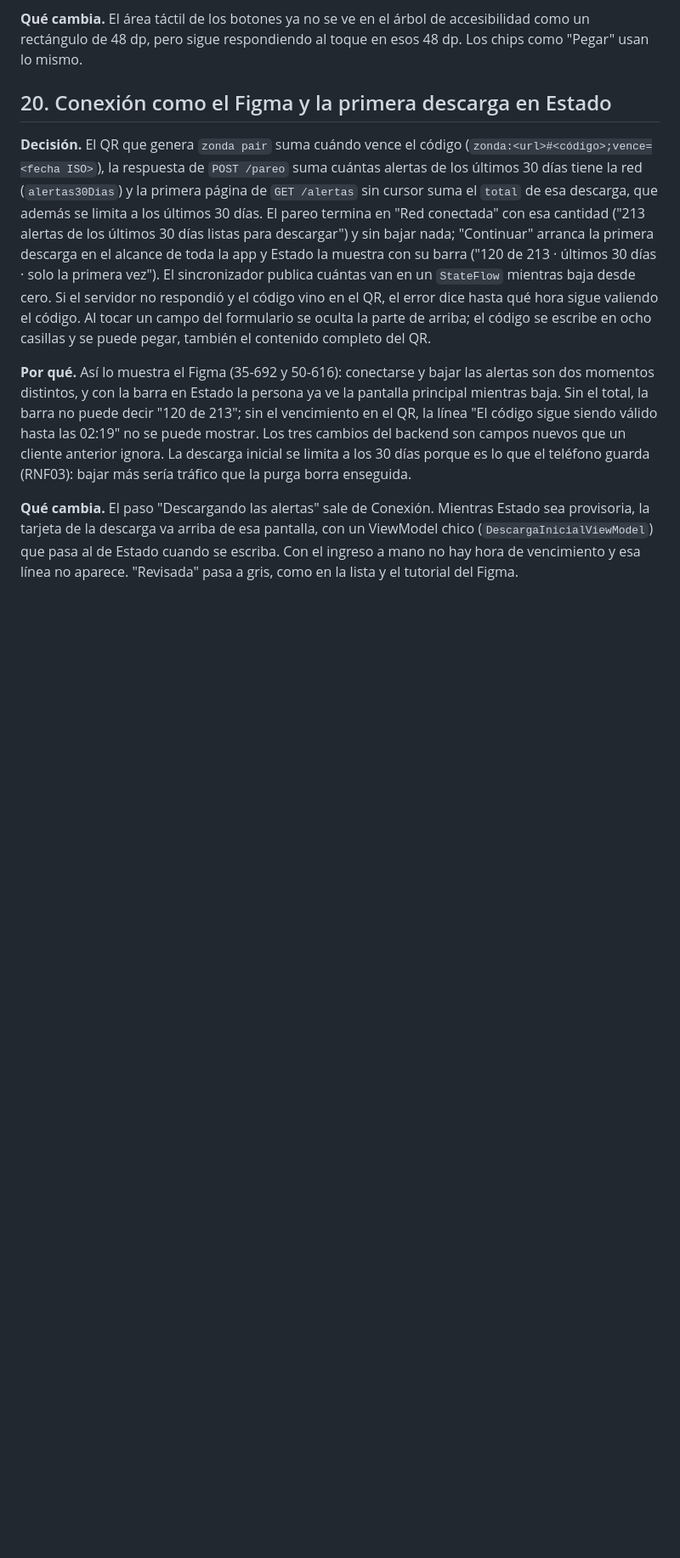
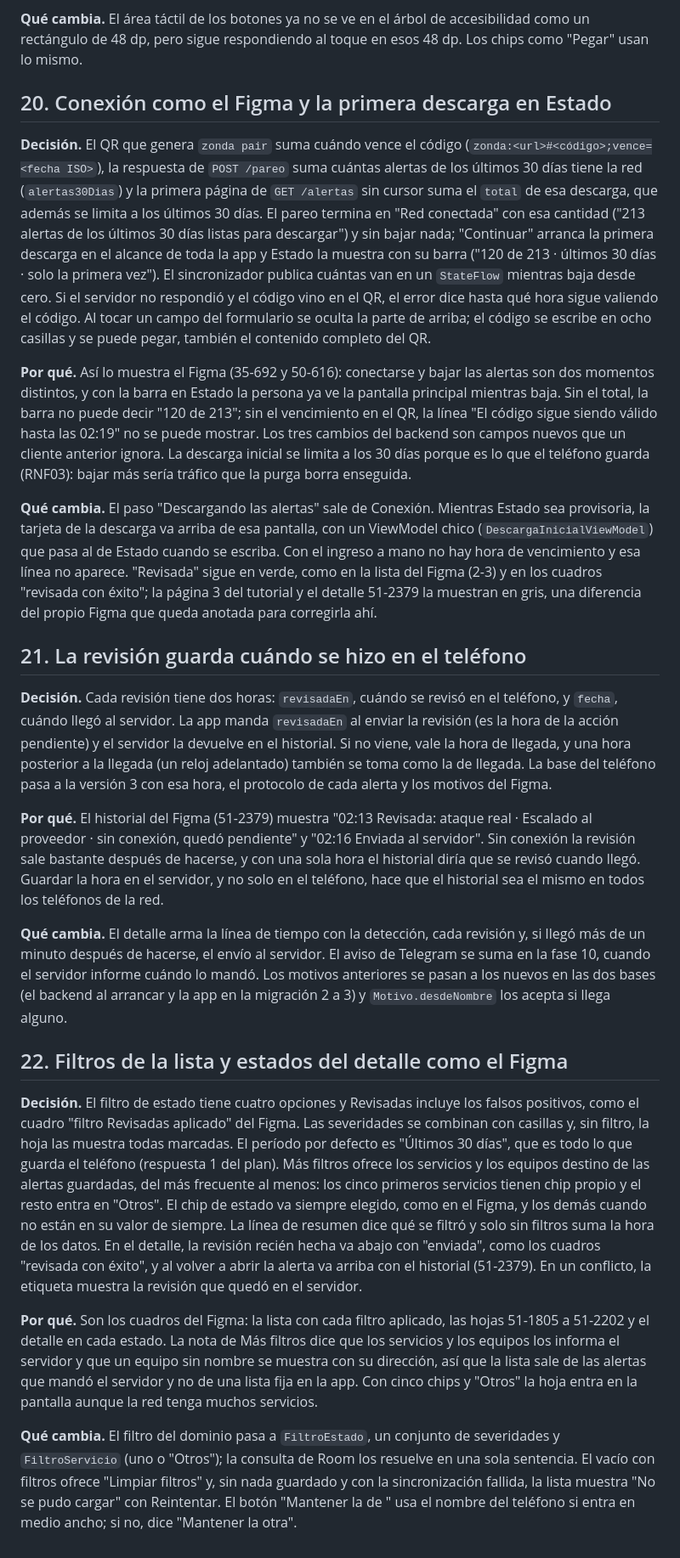
Before and after one commit to Taiel1998/zonda-app, a Markdown page: docs/decisiones.md, the part around the change. Shown at 85% size. Rendered like a GitHub page; blank space fills up the shorter version.

Commit message:
docs: decisiones 21 (hora de revisión en el teléfono) y 22 (filtros y detalle del Figma)
También corrige la 20: "Revisada" sigue en verde, como en la lista del Figma.

```diff
--- a/docs/decisiones.md
+++ b/docs/decisiones.md
@@ -156,4 +156,20 @@ Registro corto de las decisiones que cambian algo respecto de la Etapa 1 o que c
 
 **Por qué.** Así lo muestra el Figma (35-692 y 50-616): conectarse y bajar las alertas son dos momentos distintos, y con la barra en Estado la persona ya ve la pantalla principal mientras baja. Sin el total, la barra no puede decir "120 de 213"; sin el vencimiento en el QR, la línea "El código sigue siendo válido hasta las 02:19" no se puede mostrar. Los tres cambios del backend son campos nuevos que un cliente anterior ignora. La descarga inicial se limita a los 30 días porque es lo que el teléfono guarda (RNF03): bajar más sería tráfico que la purga borra enseguida.
 
-**Qué cambia.** El paso "Descargando las alertas" sale de Conexión. Mientras Estado sea provisoria, la tarjeta de la descarga va arriba de esa pantalla, con un ViewModel chico (`DescargaInicialViewModel`) que pasa al de Estado cuando se escriba. Con el ingreso a mano no hay hora de vencimiento y esa línea no aparece. "Revisada" pasa a gris, como en la lista y el tutorial del Figma.
+**Qué cambia.** El paso "Descargando las alertas" sale de Conexión. Mientras Estado sea provisoria, la tarjeta de la descarga va arriba de esa pantalla, con un ViewModel chico (`DescargaInicialViewModel`) que pasa al de Estado cuando se escriba. Con el ingreso a mano no hay hora de vencimiento y esa línea no aparece. "Revisada" sigue en verde, como en la lista del Figma (2-3) y en los cuadros "revisada con éxito"; la página 3 del tutorial y el detalle 51-2379 la muestran en gris, una diferencia del propio Figma que queda anotada para corregirla ahí.
+
+## 21. La revisión guarda cuándo se hizo en el teléfono
+
+**Decisión.** Cada revisión tiene dos horas: `revisadaEn`, cuándo se revisó en el teléfono, y `fecha`, cuándo llegó al servidor. La app manda `revisadaEn` al enviar la revisión (es la hora de la acción pendiente) y el servidor la devuelve en el historial. Si no viene, vale la hora de llegada, y una hora posterior a la llegada (un reloj adelantado) también se toma como la de llegada. La base del teléfono pasa a la versión 3 con esa hora, el protocolo de cada alerta y los motivos del Figma.
+
+**Por qué.** El historial del Figma (51-2379) muestra "02:13 Revisada: ataque real · Escalado al proveedor · sin conexión, quedó pendiente" y "02:16 Enviada al servidor". Sin conexión la revisión sale bastante después de hacerse, y con una sola hora el historial diría que se revisó cuando llegó. Guardar la hora en el servidor, y no solo en el teléfono, hace que el historial sea el mismo en todos los teléfonos de la red.
+
+**Qué cambia.** El detalle arma la línea de tiempo con la detección, cada revisión y, si llegó más de un minuto después de hacerse, el envío al servidor. El aviso de Telegram se suma en la fase 10, cuando el servidor informe cuándo lo mandó. Los motivos anteriores se pasan a los nuevos en las dos bases (el backend al arrancar y la app en la migración 2 a 3) y `Motivo.desdeNombre` los acepta si llega alguno.
+
+## 22. Filtros de la lista y estados del detalle como el Figma
+
+**Decisión.** El filtro de estado tiene cuatro opciones y Revisadas incluye los falsos positivos, como el cuadro "filtro Revisadas aplicado" del Figma. Las severidades se combinan con casillas y, sin filtro, la hoja las muestra todas marcadas. El período por defecto es "Últimos 30 días", que es todo lo que guarda el teléfono (respuesta 1 del plan). Más filtros ofrece los servicios y los equipos destino de las alertas guardadas, del más frecuente al menos: los cinco primeros servicios tienen chip propio y el resto entra en "Otros". El chip de estado va siempre elegido, como en el Figma, y los demás cuando no están en su valor de siempre. La línea de resumen dice qué se filtró y solo sin filtros suma la hora de los datos. En el detalle, la revisión recién hecha va abajo con "enviada", como los cuadros "revisada con éxito", y al volver a abrir la alerta va arriba con el historial (51-2379). En un conflicto, la etiqueta muestra la revisión que quedó en el servidor.
+
+**Por qué.** Son los cuadros del Figma: la lista con cada filtro aplicado, las hojas 51-1805 a 51-2202 y el detalle en cada estado. La nota de Más filtros dice que los servicios y los equipos los informa el servidor y que un equipo sin nombre se muestra con su dirección, así que la lista sale de las alertas que mandó el servidor y no de una lista fija en la app. Con cinco chips y "Otros" la hoja entra en la pantalla aunque la red tenga muchos servicios.
+
+**Qué cambia.** El filtro del dominio pasa a `FiltroEstado`, un conjunto de severidades y `FiltroServicio` (uno o "Otros"); la consulta de Room los resuelve en una sola sentencia. El vacío con filtros ofrece "Limpiar filtros" y, sin nada guardado y con la sincronización fallida, la lista muestra "No se pudo cargar" con Reintentar. El botón "Mantener la de <nombre>" usa el nombre del teléfono si entra en medio ancho; si no, dice "Mantener la otra".
```
